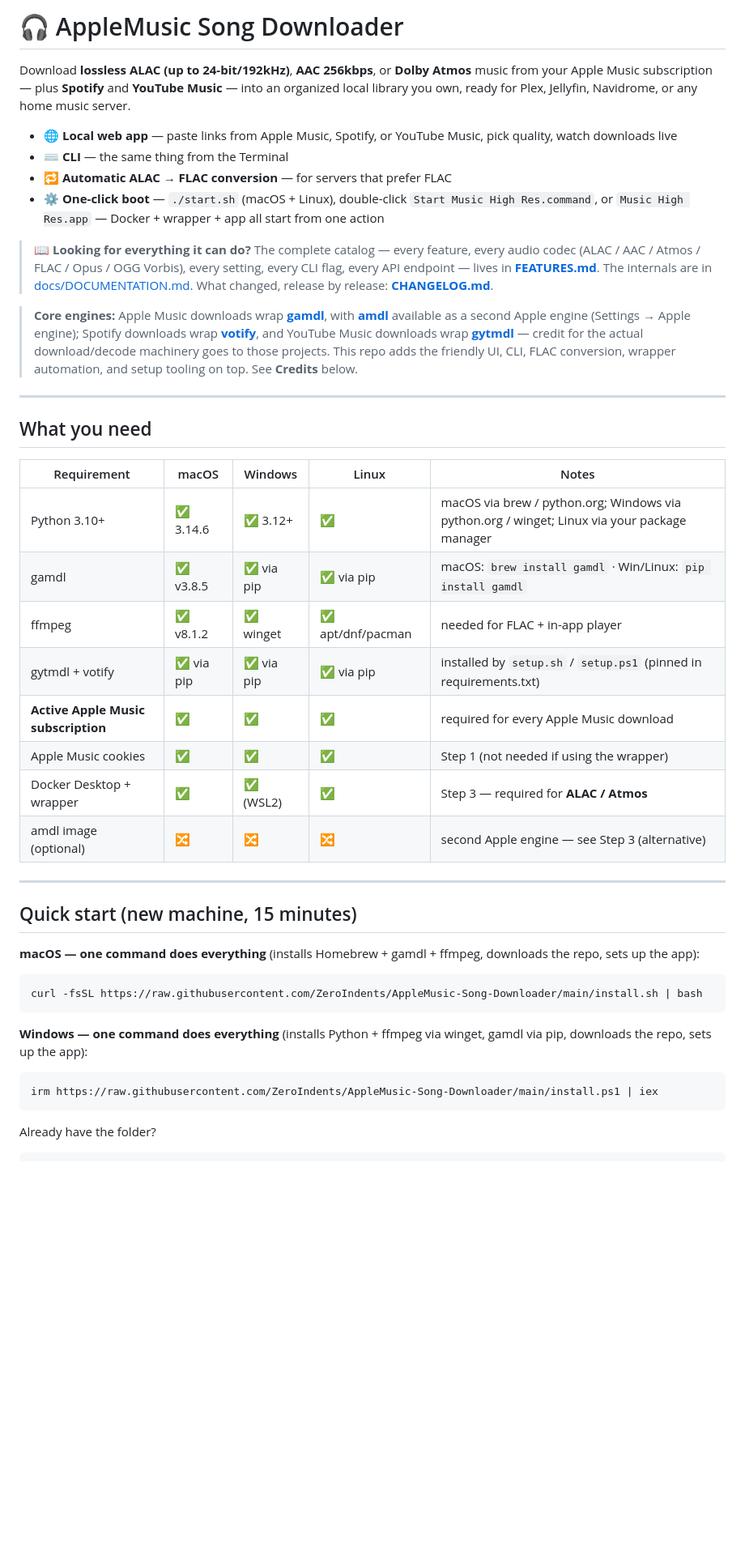
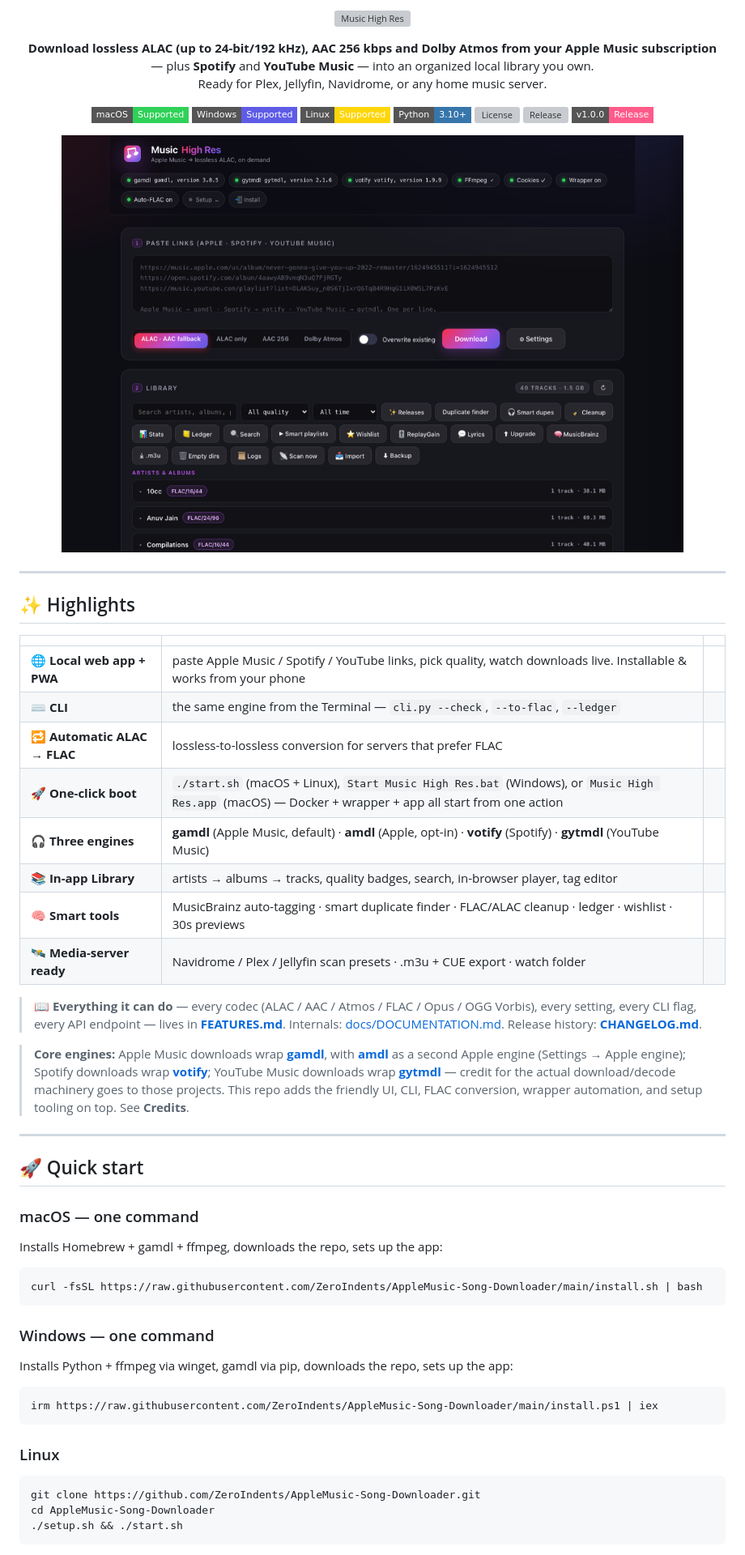
Before and after one commit to ZeroIndents/AppleMusic-Song-Downloader, a Markdown page: README.md, the part around one of its changes. Shown at 81% size. GitHub-like rendering; pictures changed too: assets/screenshot.png (added); badges without logos; blank space fills up the shorter version; grey boxes are pictures that could not be loaded.

````diff
--- a/README.md
+++ b/README.md
@@ -1,63 +1,68 @@
-# 🎧 AppleMusic Song Downloader
+<p align="center">
+  <img src="assets/banner.svg" alt="Music High Res" width="100%">
+</p>
 
-Download **lossless ALAC (up to 24-bit/192kHz)**, **AAC 256kbps**, or **Dolby Atmos**
-music from your Apple Music subscription — plus **Spotify** and **YouTube Music**
-— into an organized local library you own, ready for Plex, Jellyfin,
-Navidrome, or any home music server.
+<p align="center">
+  <b>Download lossless ALAC (up to 24-bit/192 kHz), AAC 256 kbps and Dolby Atmos from your Apple Music subscription</b><br>
+  — plus <b>Spotify</b> and <b>YouTube Music</b> — into an organized local library you own.<br>
+  Ready for Plex, Jellyfin, Navidrome, or any home music server.
+</p>
 
-- 🌐 **Local web app** — paste links from Apple Music, Spotify, or YouTube Music, pick quality, watch downloads live
-- ⌨️ **CLI** — the same thing from the Terminal
-- 🔁 **Automatic ALAC → FLAC conversion** — for servers that prefer FLAC
-- ⚙️ **One-click boot** — `./start.sh` (macOS + Linux), double-click `Start Music High Res.command`, or `Music High Res.app` — Docker + wrapper + app all start from one action
+<p align="center">
+  <a href="#quick-start"><img src="https://img.shields.io/badge/macOS-Supported-30d158?style=flat-square&logo=apple&logoColor=white" alt="macOS"></a>
+  <a href="#quick-start"><img src="https://img.shields.io/badge/Windows-Supported-5e5ce6?style=flat-square&logo=windows&logoColor=white" alt="Windows"></a>
+  <a href="#quick-start"><img src="https://img.shields.io/badge/Linux-Supported-ffd60a?style=flat-square&logo=linux&logoColor=black" alt="Linux"></a>
+  <img src="https://img.shields.io/badge/Python-3.10%2B-3776AB?style=flat-square&logo=python&logoColor=white" alt="Python">
+  <img src="https://img.shields.io/badge/License-Personal%20%2F%20Non--commercial-ff5b8a?style=flat-square" alt="License">
+  <img src="https://img.shields.io/github/v/release/ZeroIndents/AppleMusic-Song-Downloader?style=flat-square" alt="Release">
+  <img src="https://img.shields.io/badge/v1.0.0-Release-ff5b8a?style=flat-square" alt="v1.0.0">
+</p>
 
-> 📖 **Looking for everything it can do?** The complete catalog — every
-> feature, every audio codec (ALAC / AAC / Atmos / FLAC / Opus / OGG Vorbis),
-> every setting, every CLI flag, every API endpoint — lives in
-> **[FEATURES.md](FEATURES.md)**. The internals are in
-> [docs/DOCUMENTATION.md](docs/DOCUMENTATION.md). What changed, release by
-> release: **[CHANGELOG.md](CHANGELOG.md)**.
-
-> **Core engines:** Apple Music downloads wrap **[gamdl](https://github.com/glomatico/gamdl)**,
-> with **[amdl](https://github.com/zhaarey/apple-music-downloader)** available as
-> a second Apple engine (Settings → Apple engine); Spotify downloads wrap
-> **[votify](https://github.com/glomatico/votify)**, and YouTube Music downloads
-> wrap **[gytmdl](https://github.com/glomatico/gytmdl)** — credit for the actual
-> download/decode machinery goes to those projects. This repo adds the friendly
-> UI, CLI, FLAC conversion, wrapper automation, and setup tooling on top. See
-> **Credits** below.
+<p align="center">
+  <a href="#quick-start"><img src="assets/screenshot.png" alt="Music High Res web app" width="88%"></a>
+</p>
 
 ---
 
-## What you need
+## ✨ Highlights
 
-| Requirement | macOS | Windows | Linux | Notes |
-|---|---|---|---|---|
-| Python 3.10+ | ✅ 3.14.6 | ✅ 3.12+ | ✅ | macOS via brew / python.org; Windows via python.org / winget; Linux via your package manager |
-| gamdl | ✅ v3.8.5 | ✅ via pip | ✅ via pip | macOS: `brew install gamdl` · Win/Linux: `pip install gamdl` |
-| ffmpeg | ✅ v8.1.2 | ✅ winget | ✅ apt/dnf/pacman | needed for FLAC + in-app player |
-| gytmdl + votify | ✅ via pip | ✅ via pip | ✅ via pip | installed by `setup.sh` / `setup.ps1` (pinned in requirements.txt) |
-| **Active Apple Music subscription** | ✅ | ✅ | ✅ | required for every Apple Music download |
-| Apple Music cookies | ✅ | ✅ | ✅ | Step 1 (not needed if using the wrapper) |
-| Docker Desktop + wrapper | ✅ | ✅ (WSL2) | ✅ | Step 3 — required for **ALAC / Atmos** |
-| amdl image (optional) | 🔀 | 🔀 | 🔀 | second Apple engine — see Step 3 (alternative) |
+| | | |
+|---|---|---|
+| 🌐 **Local web app + PWA** | paste Apple Music / Spotify / YouTube links, pick quality, watch downloads live. Installable & works from your phone |
+| ⌨️ **CLI** | the same engine from the Terminal — `cli.py --check`, `--to-flac`, `--ledger` |
+| 🔁 **Automatic ALAC → FLAC** | lossless-to-lossless conversion for servers that prefer FLAC |
+| 🚀 **One-click boot** | `./start.sh` (macOS + Linux), `Start Music High Res.bat` (Windows), or `Music High Res.app` (macOS) — Docker + wrapper + app all start from one action |
+| 🎧 **Three engines** | **gamdl** (Apple Music, default) · **amdl** (Apple, opt-in) · **votify** (Spotify) · **gytmdl** (YouTube Music) |
+| 📚 **In-app Library** | artists → albums → tracks, quality badges, search, in-browser player, tag editor |
+| 🧠 **Smart tools** | MusicBrainz auto-tagging · smart duplicate finder · FLAC/ALAC cleanup · ledger · wishlist · 30s previews |
+| 🛰️ **Media-server ready** | Navidrome / Plex / Jellyfin scan presets · .m3u + CUE export · watch folder |
+
+> 📖 **Everything it can do** — every codec (ALAC / AAC / Atmos / FLAC / Opus / OGG Vorbis), every setting, every CLI flag, every API endpoint — lives in **[FEATURES.md](FEATURES.md)**. Internals: [docs/DOCUMENTATION.md](docs/DOCUMENTATION.md). Release history: **[CHANGELOG.md](CHANGELOG.md)**.
+
+> **Core engines:** Apple Music downloads wrap **[gamdl](https://github.com/glomatico/gamdl)**, with **[amdl](https://github.com/zhaarey/apple-music-downloader)** as a second Apple engine (Settings → Apple engine); Spotify downloads wrap **[votify](https://github.com/glomatico/votify)**; YouTube Music downloads wrap **[gytmdl](https://github.com/glomatico/gytmdl)** — credit for the actual download/decode machinery goes to those projects. This repo adds the friendly UI, CLI, FLAC conversion, wrapper automation, and setup tooling on top. See **Credits**.
 
 ---
 
-## Quick start (new machine, 15 minutes)
+## 🚀 Quick start
 
-**macOS — one command does everything** (installs Homebrew + gamdl + ffmpeg,
-downloads the repo, sets up the app):
+### macOS — one command
+Installs Homebrew + gamdl + ffmpeg, downloads the repo, sets up the app:
 
 ```bash
 curl -fsSL https://raw.githubusercontent.com/ZeroIndents/AppleMusic-Song-Downloader/main/install.sh | bash
 ```
 
-**Windows — one command does everything** (installs Python + ffmpeg via winget,
-gamdl via pip, downloads the repo, sets up the app):
+### Windows — one command
+Installs Python + ffmpeg via winget, gamdl via pip, downloads the repo, sets up the app:
 
 ```powershell
 irm https://raw.githubusercontent.com/ZeroIndents/AppleMusic-Song-Downloader/main/install.ps1 | iex
 ```
 
-Already have the folder?
+### Linux
+```bash
+git clone https://github.com/ZeroIndents/AppleMusic-Song-Downloader.git
+cd AppleMusic-Song-Downloader
+./setup.sh && ./start.sh
+```
 
````
Also changed, not shown: other parts of README.md (+89 -288 lines), 1 other file.
